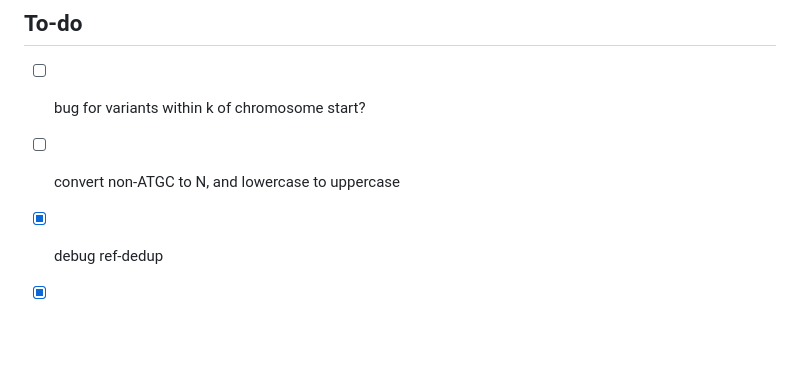
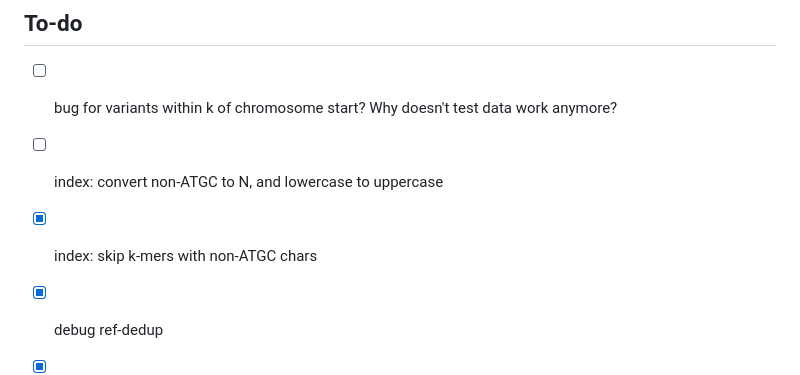
Before and after one commit to Tatianabellagio/freqk, a Markdown page: README.md, the part around the change. Drawn GitHub-style; blank space fills up the shorter version.

```diff
--- a/README.md
+++ b/README.md
@@ -101,9 +101,11 @@ All commands have a verbosity flag. Only errors are output by default, but addin
 
 ## To-do
 
-- [ ] bug for variants within k of chromosome start?
+- [ ] bug for variants within k of chromosome start? Why doesn't test data work anymore?
 
-- [ ] convert non-ATGC to N, and lowercase to uppercase
+- [ ] index: convert non-ATGC to N, and lowercase to uppercase
+
+- [x] index: skip k-mers with non-ATGC chars
 
 - [x] debug ref-dedup
 
```
